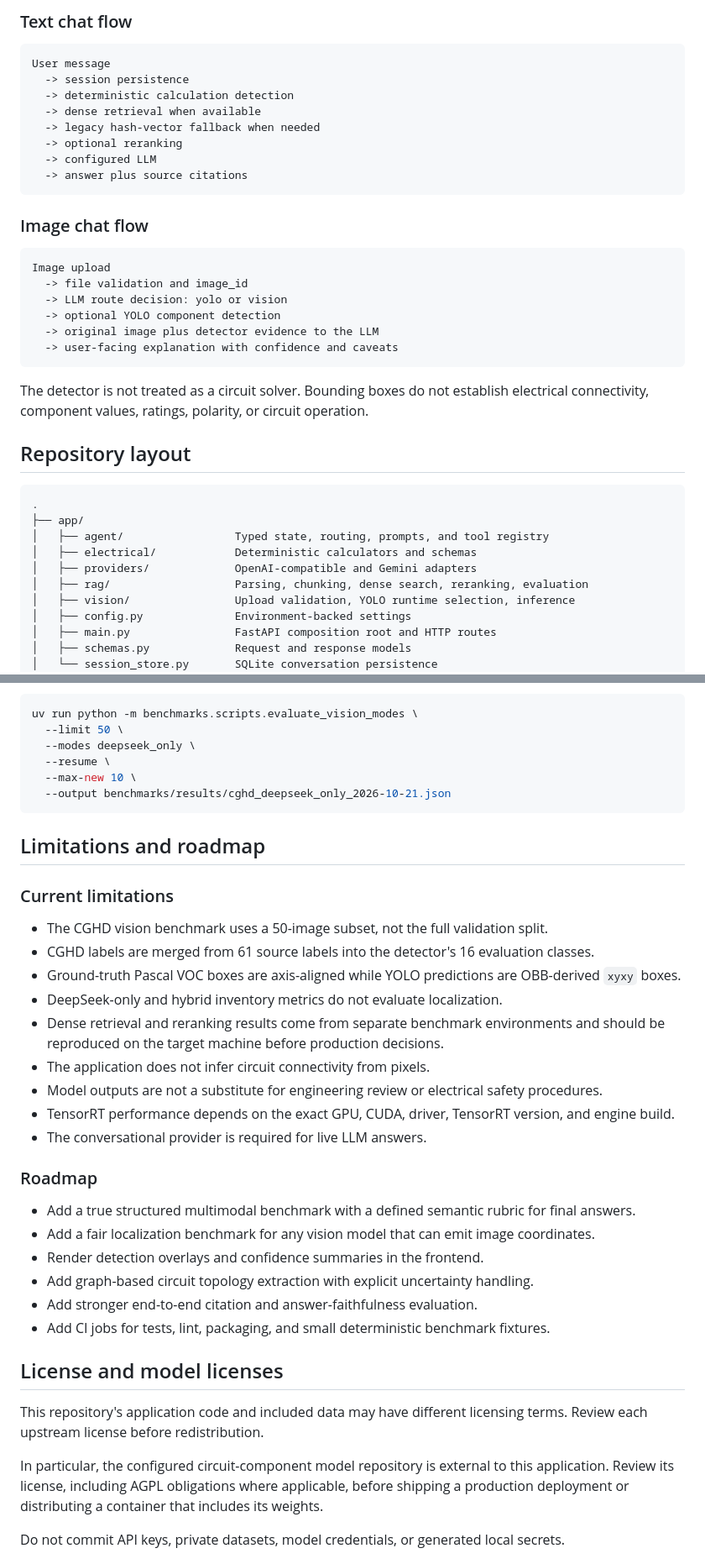
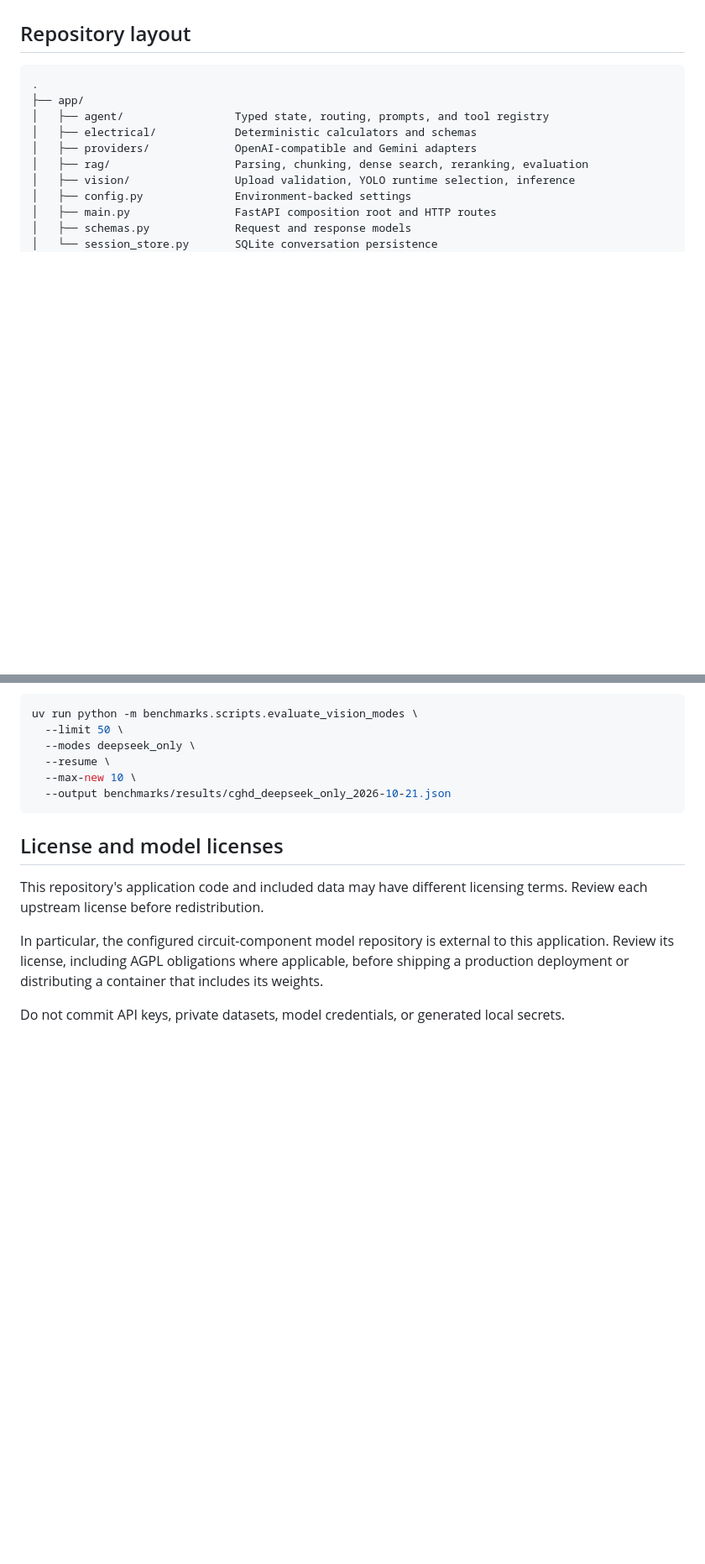
Before and after one commit to aduy2408/voltagent, a Markdown page: README.md, 2 parts joined by grey strips. Shown at 84% size. Drawn GitHub-style; blank space fills up the shorter version.

````diff
--- a/README.md
+++ b/README.md
@@ -81,28 +50,3 @@ flowchart TD
-### Text chat flow
-
-```text
-User message
-  -> session persistence
-  -> deterministic calculation detection
-  -> dense retrieval when available
-  -> legacy hash-vector fallback when needed
-  -> optional reranking
-  -> configured LLM
-  -> answer plus source citations
-```
-
-### Image chat flow
-
-```text
-Image upload
-  -> file validation and image_id
-  -> LLM route decision: yolo or vision
-  -> optional YOLO component detection
-  -> original image plus detector evidence to the LLM
-  -> user-facing explanation with confidence and caveats
-```
-
-The detector is not treated as a circuit solver. Bounding boxes do not establish electrical connectivity, component values, ratings, polarity, or circuit operation.
 
 ## Repository layout
 
@@ -614,29 +510,6 @@ uv run python -m benchmarks.scripts.evaluate_vision_modes \
   --output benchmarks/results/cghd_deepseek_only_2026-10-21.json
 ```
 
-## Limitations and roadmap
-
-### Current limitations
-
-- The CGHD vision benchmark uses a 50-image subset, not the full validation split.
-- CGHD labels are merged from 61 source labels into the detector's 16 evaluation classes.
-- Ground-truth Pascal VOC boxes are axis-aligned while YOLO predictions are OBB-derived `xyxy` boxes.
-- DeepSeek-only and hybrid inventory metrics do not evaluate localization.
-- Dense retrieval and reranking results come from separate benchmark environments and should be reproduced on the target machine before production decisions.
-- The application does not infer circuit connectivity from pixels.
-- Model outputs are not a substitute for engineering review or electrical safety procedures.
-- TensorRT performance depends on the exact GPU, CUDA, driver, TensorRT version, and engine build.
-- The conversational provider is required for live LLM answers.
-
-### Roadmap
-
-- Add a true structured multimodal benchmark with a defined semantic rubric for final answers.
-- Add a fair localization benchmark for any vision model that can emit image coordinates.
-- Render detection overlays and confidence summaries in the frontend.
-- Add graph-based circuit topology extraction with explicit uncertainty handling.
-- Add stronger end-to-end citation and answer-faithfulness evaluation.
-- Add CI jobs for tests, lint, packaging, and small deterministic benchmark fixtures.
-
 ## License and model licenses
 
 This repository's application code and included data may have different licensing terms. Review each upstream license before redistribution.
````
Also changed, not shown: other parts of README.md (+8 -87 lines).
